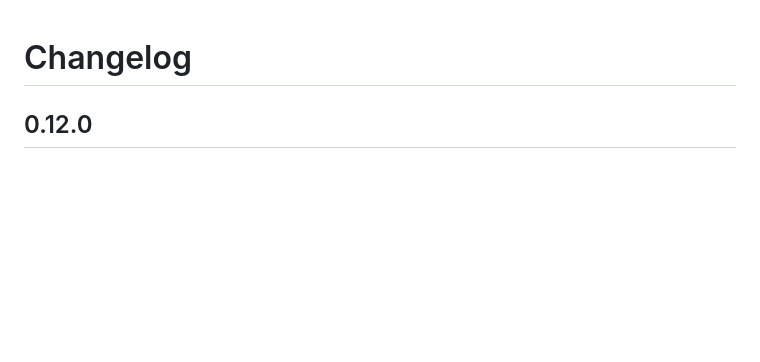
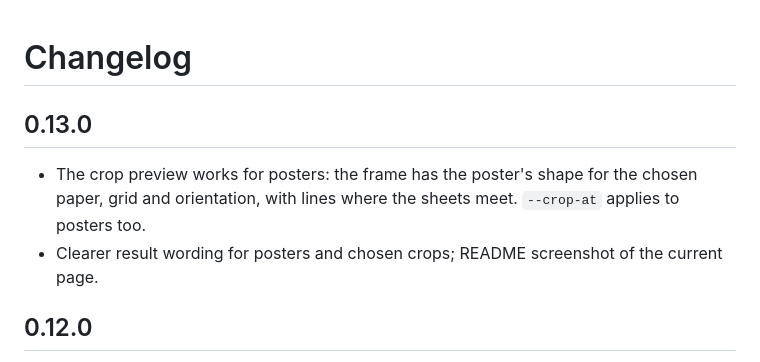
Before and after one commit to flawnull/a4print, a Markdown page: CHANGELOG.md, the part around the change. Drawn GitHub-style; blank space fills up the shorter version.

```diff
--- a/CHANGELOG.md
+++ b/CHANGELOG.md
@@ -1,4 +1,9 @@
 # Changelog
+
+## 0.13.0
+
+- The crop preview works for posters: the frame has the poster's shape for the chosen paper, grid and orientation, with lines where the sheets meet. `--crop-at` applies to posters too.
+- Clearer result wording for posters and chosen crops; README screenshot of the current page.
 
 ## 0.12.0
 
```
Also changed, not shown: README.md (+2 -2 lines), docs/images/web.jpg, 5 other files.
